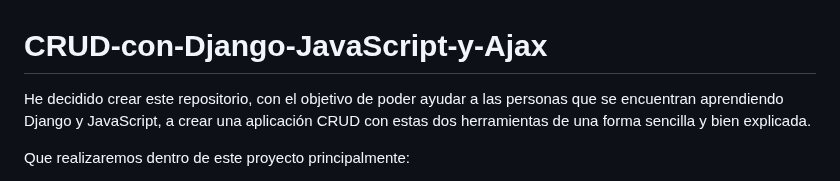
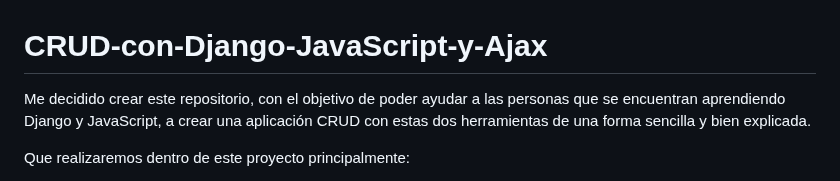
Before and after one commit to Iralak07/Aplicacio-n-web-CRUD-con-Django-JavaScript-y-Ajax-, a Markdown page: README.md, the part around the change. GitHub-like rendering.

```diff
--- a/README.md
+++ b/README.md
@@ -1,6 +1,6 @@
 # CRUD-con-Django-JavaScript-y-Ajax
 
-He decidido crear este repositorio, con el objetivo de poder ayudar a las personas que se encuentran aprendiendo Django y JavaScript, a crear una aplicación CRUD con estas dos herramientas de una forma sencilla y bien explicada.
+Me decidido crear este repositorio, con el objetivo de poder ayudar a las personas que se encuentran aprendiendo Django y JavaScript, a crear una aplicación CRUD con estas dos herramientas de una forma sencilla y bien explicada.
 
 Que realizaremos dentro de este proyecto principalmente:
 - Crearemos un proyecto en django, este proyecto tendra una aplicacion que se encargara de CREAR, RECUPERAR, ACTUALIZAR Y ELIMINAR registro de una base de datos, a esto se lo denomina CRUD, y con la ayuda de JavaScript procesaremos todos los datos en el  lado del cliente para luego enviarlo a traves de solicitudes HTTP a nuestro servidor para que la aplicacion lo procese, valide y en su caso realice la accion solicitada, devolviendo una respuesta. Tambien utilizaremos DataTable para mostrar nuestros datos de una forma ordenada y legible.
```
